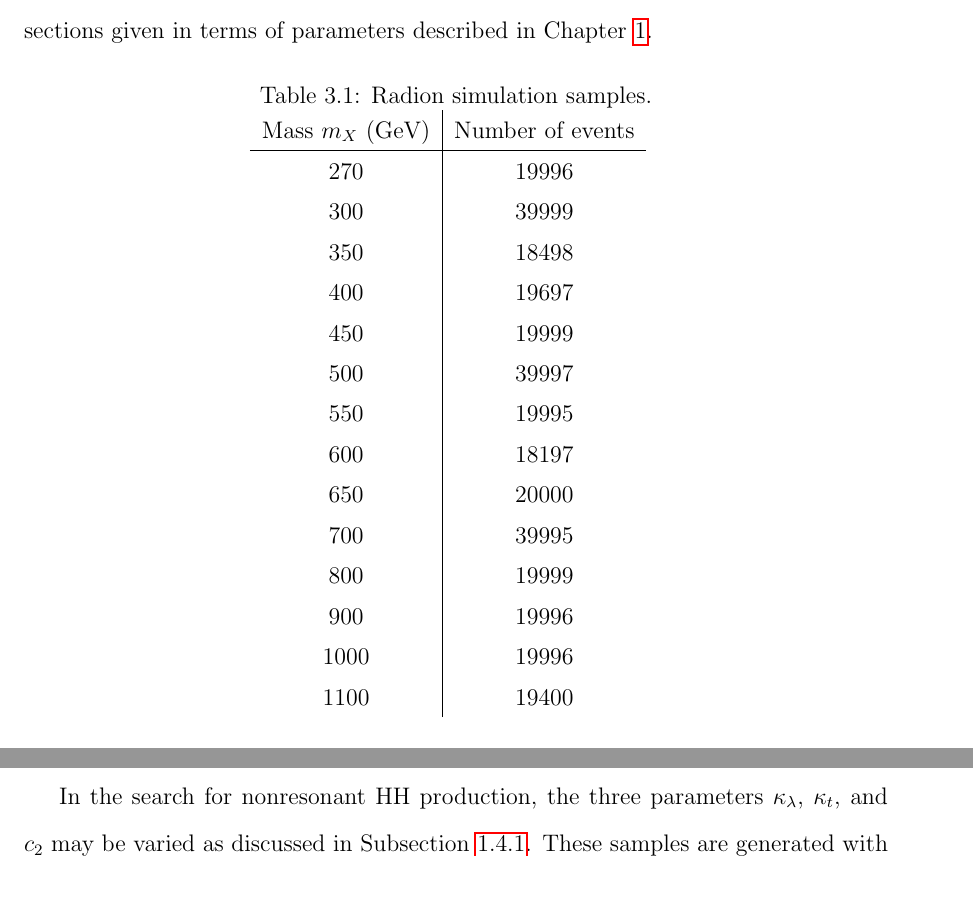
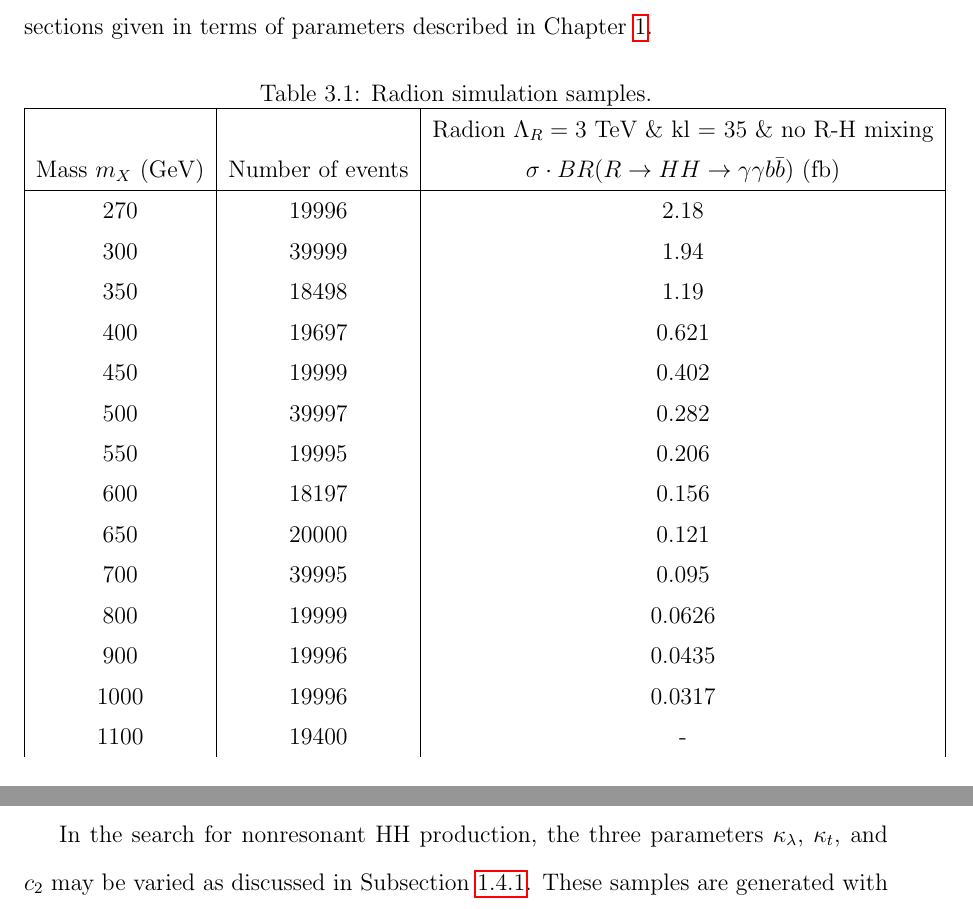
Before and after one commit to hardenbr/thesis, a LaTeX thesis (thesis.tex, which reads tables/radion_mc.tex): two parts of pages 55 and 56 of 71 before the commit and two parts of pages 55 and 57 of 71 after it, joined at a grey line, cut so that both start at the same text. Compiled offline with pdfLaTeX; a LaTeX package or settings file that is missing is left out.

Commit message:
added radion xsec

```diff
--- a/tables/radion_mc.tex
+++ b/tables/radion_mc.tex
@@ -1,17 +1,20 @@
-\begin{tabular}{c | c}
-Mass $m_X$ (GeV) & Number of events \\ \hline
-270 & 19996\\
-300 & 39999\\
-350 & 18498\\
-400 & 19697\\
-450 & 19999\\
-500 & 39997\\
-550 & 19995\\
-600 & 18197\\
-650 & 20000\\
-700 & 39995\\
-800 & 19999\\
-900 & 19996\\
-1000& 19996\\
-1100& 19400\\
+\begin{tabular}{|c|c|c|}
+\hline
+   & & Radion $\Lambda_R = 3$ TeV \& kl = 35 \& no R-H mixing   \\
+Mass $m_X$ (GeV) & Number of events & $\sigma \cdot BR(R\rightarrow HH \rightarrow \ggbb)$ (fb) \\
+\hline
+270 & 19996& 2.18 \\
+300 & 39999& 1.94\\
+350 & 18498& 1.19 \\
+400 & 19697& 0.621 \\
+450 & 19999& 0.402 \\
+500 & 39997& 0.282 \\
+550 & 19995& 0.206 \\
+600 & 18197& 0.156 \\
+650 & 20000& 0.121 \\
+700 & 39995& 0.095 \\
+800 & 19999& 0.0626 \\
+900 & 19996& 0.0435 \\
+1000& 19996& 0.0317\\
+1100& 19400& - \\
 \end{tabular}
```
